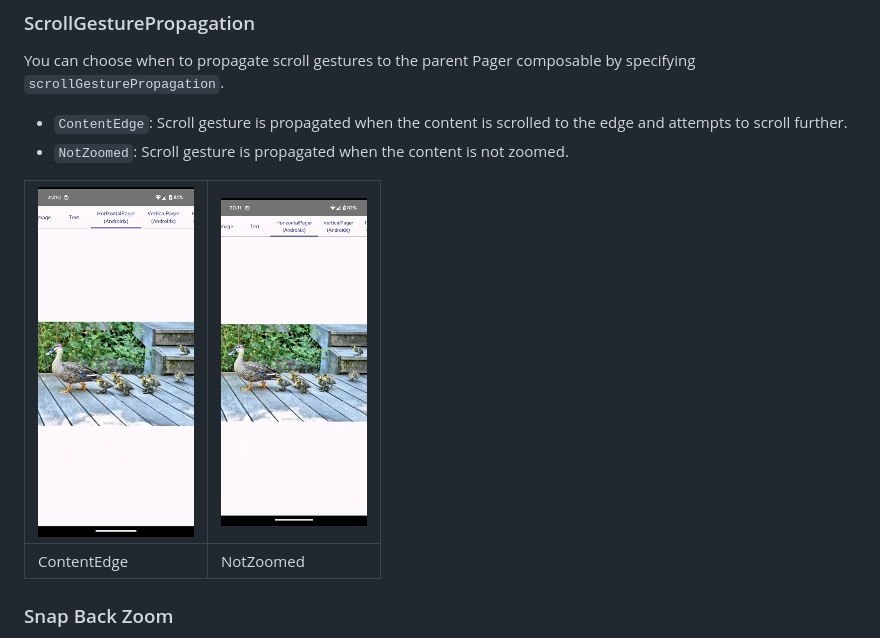
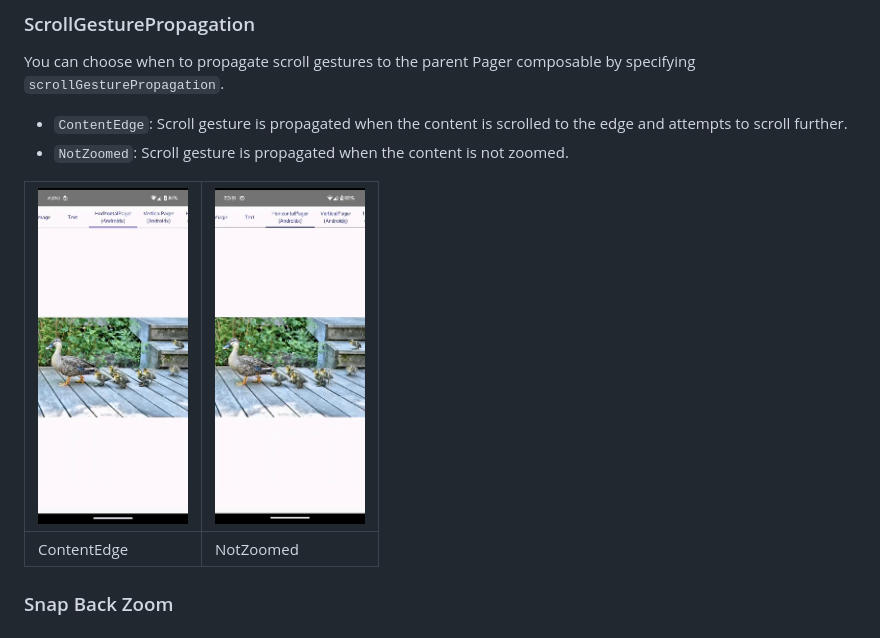
Before and after one commit to usuiat/Zoomable, a Markdown page: README.md, the part around one of its changes. GitHub-like rendering.

```diff
--- a/README.md
+++ b/README.md
@@ -138,7 +138,7 @@ You can choose when to propagate scroll gestures to the parent Pager composable
 - `ContentEdge`: Scroll gesture is propagated when the content is scrolled to the edge and attempts to scroll further.
 - `NotZoomed`: Scroll gesture is propagated when the content is not zoomed.
 
-| ![](doc/ScrollGesturePropagation.ContentEdge.gif) | ![](doc/ScrollGesturePropagation.NotZoomed.gif) |
+| <img width="150" alt="ScrollGesturePropagation.ContentEdge" src="./doc/ScrollGesturePropagation.ContentEdge.gif" /> | <img width="150" alt="ScrollGesturePropagation.NotZoomed" src="./doc/ScrollGesturePropagation.NotZoomed.gif" /> |
 |---------------------------------------------------|-------------------------------------------------|
 | ContentEdge                                       | NotZoomed                                       |
 
```
Also changed, not shown: other parts of README.md (+1 -1 lines).
